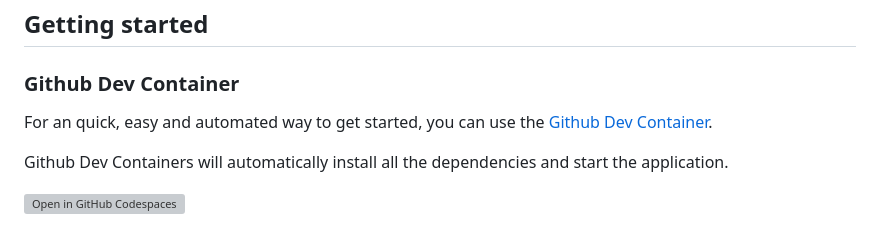
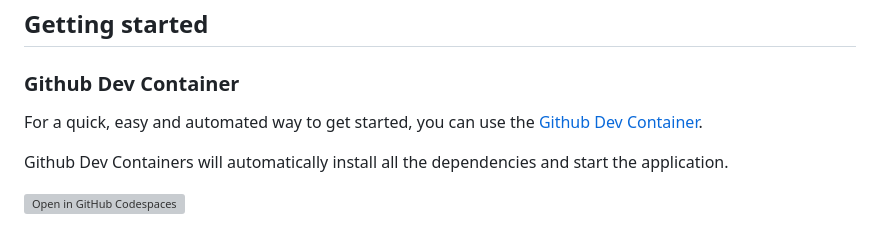
Before and after one commit to rubyapi/rubyapi, a Markdown page: README.md, the part around one of its changes. Rendered like a GitHub page; grey boxes are pictures that could not be loaded.

Commit message:
Correct a few README typos

```diff
--- a/README.md
+++ b/README.md
@@ -21,7 +21,7 @@ We aim to improve the Ruby ecosystem by being:
 
 ### Github Dev Container
 
-For an quick, easy and automated way to get started, you can use the [Github Dev Container](https://docs.github.com/en/codespaces/setting-up-your-project-for-codespaces/introduction-to-dev-containers).
+For a quick, easy and automated way to get started, you can use the [Github Dev Container](https://docs.github.com/en/codespaces/setting-up-your-project-for-codespaces/introduction-to-dev-containers).
 
 Github Dev Containers will automatically install all the dependencies and start the application.
 
```
Also changed, not shown: other parts of README.md (+1 -1 lines).
